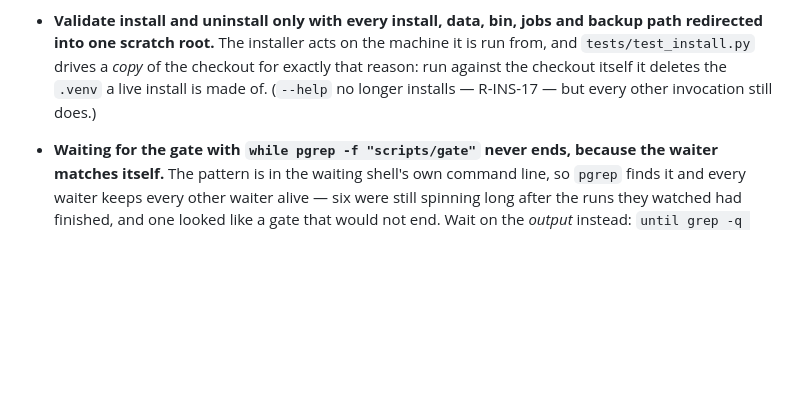
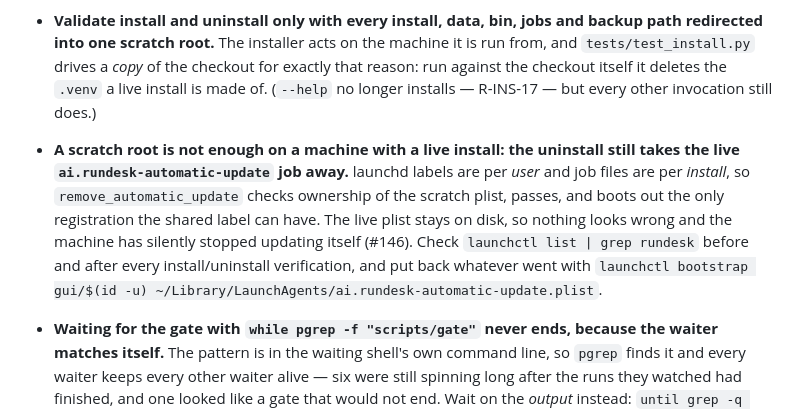
Before and after one commit to rundesk-ai/rundesk-cli, a Markdown page: .knowledge/MEMORY.md, the part around the change. GitHub-like rendering; blank space fills up the shorter version.

Commit message:
docs(memory): record the install trap that took a live automatic-update job
Found verifying this change's real install and uninstall on a machine that
already had one: the label is per user and the job file is per install, so
a scratch uninstall boots out the live registration and leaves its plist
sitting there looking fine (#146).

```diff
--- a/.knowledge/MEMORY.md
+++ b/.knowledge/MEMORY.md
@@ -127,6 +127,14 @@ a long MEMORY means something was solved and never pruned.** This codebase only.
   `tests/test_install.py` drives a *copy* of the checkout for exactly that reason: run against the
   checkout itself it deletes the `.venv` a live install is made of. (`--help` no longer installs —
   R-INS-17 — but every other invocation still does.)
+- **A scratch root is not enough on a machine with a live install: the uninstall still takes the
+  live `ai.rundesk-automatic-update` job away.** launchd labels are per *user* and job files are
+  per *install*, so `remove_automatic_update` checks ownership of the scratch plist, passes, and
+  boots out the only registration the shared label can have. The live plist stays on disk, so
+  nothing looks wrong and the machine has silently stopped updating itself (#146). Check
+  `launchctl list | grep rundesk` before and after every install/uninstall verification, and put
+  back whatever went with
+  `launchctl bootstrap gui/$(id -u) ~/Library/LaunchAgents/ai.rundesk-automatic-update.plist`.
 - **Waiting for the gate with `while pgrep -f "scripts/gate"` never ends, because the waiter
   matches itself.** The pattern is in the waiting shell's own command line, so `pgrep` finds it
   and every waiter keeps every other waiter alive — six were still spinning long after the runs
```
